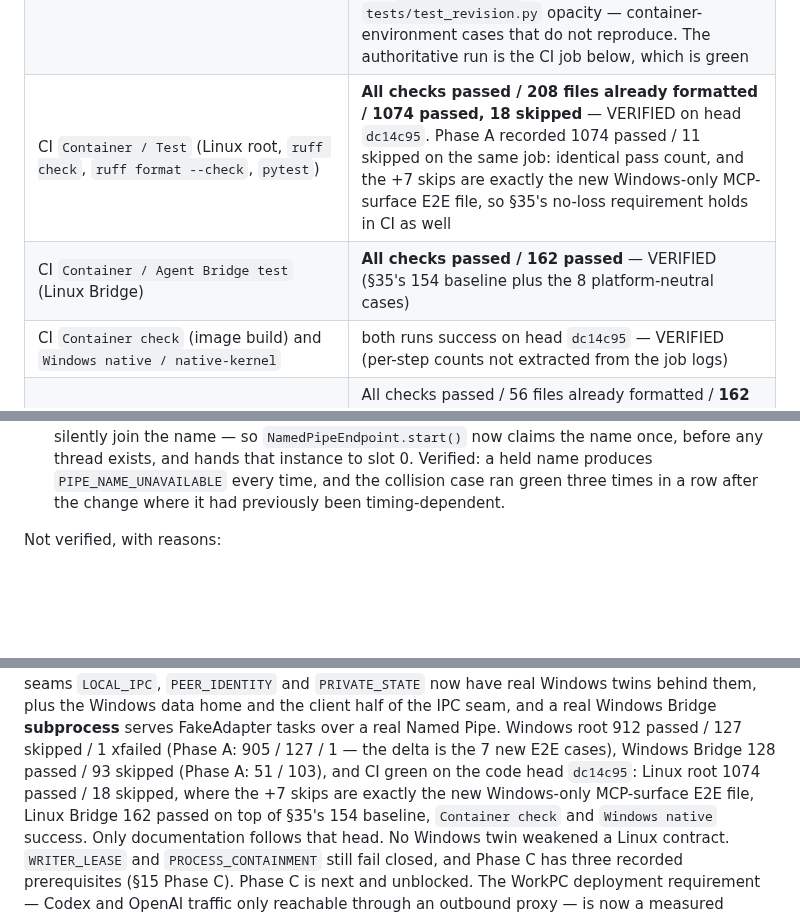
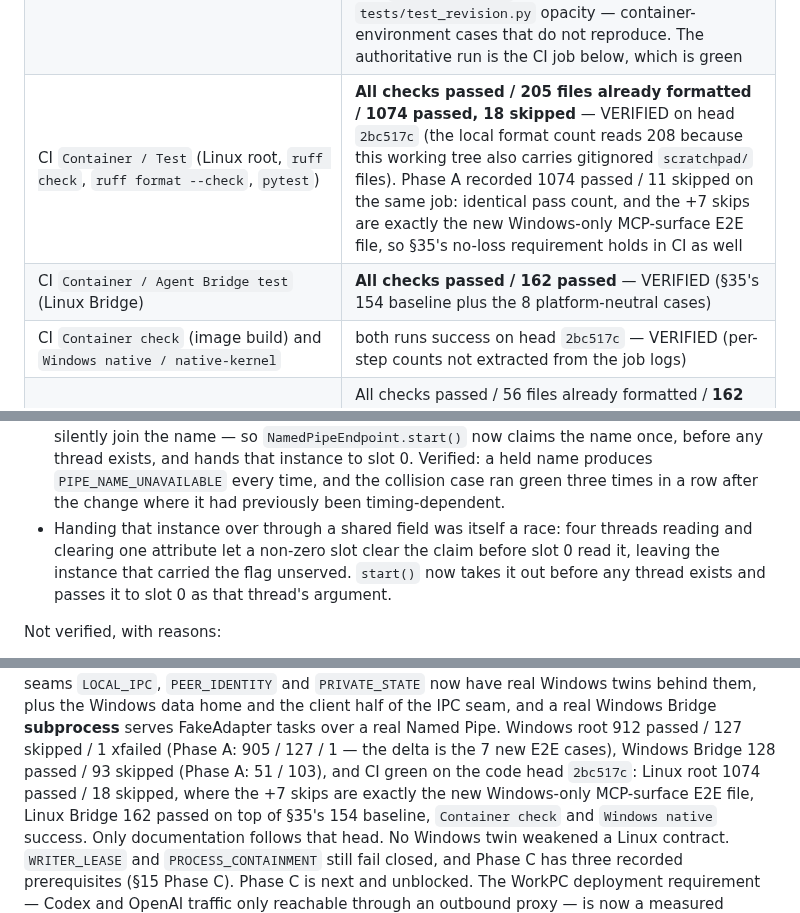
Before and after one commit to NTLx/ServerFS_MCP, a Markdown page: dev_plan_v0.11.md, 3 parts joined by grey strips. GitHub-like rendering; blank space fills up the shorter version.

Commit message:
docs(v0.11): cite the CI head that covers the pipe-instance handover fix

```diff
--- a/dev_plan_v0.11.md
+++ b/dev_plan_v0.11.md
@@ -1325,9 +1325,9 @@ Executed gates:
 | Linux root suite in a `python:3.12` container from a git-tracked + Phase B working tree, `ripgrep` installed: `ruff check`, `ruff format --check` | All checks passed / 208 files already formatted — VERIFIED |
 | Linux root suite collected-test comparison against `origin/main` in the identical image | main 1080 → Phase B 1087, and the per-file diff is exactly one added line (`tests/test_windows_mcp_agent_e2e.py: 7`). No Linux file or case left the suite, so §35's no-coverage-loss requirement holds — VERIFIED |
 | Linux root `pytest` in that container | **Indicative only.** Repeated runs of the same image and tree ranged 1070–1097 passed / 13 skipped with 0–6 failures, always in `tests/test_agent_deployment.py` (Phase E `systemctl` and `set -o pipefail` script cases) or `tests/test_revision.py` opacity — container-environment cases that do not reproduce. The authoritative run is the CI job below, which is green |
-| CI `Container / Test` (Linux root, `ruff check`, `ruff format --check`, `pytest`) | **All checks passed / 208 files already formatted / 1074 passed, 18 skipped** — VERIFIED on head `dc14c95`. Phase A recorded 1074 passed / 11 skipped on the same job: identical pass count, and the +7 skips are exactly the new Windows-only MCP-surface E2E file, so §35's no-loss requirement holds in CI as well |
+| CI `Container / Test` (Linux root, `ruff check`, `ruff format --check`, `pytest`) | **All checks passed / 205 files already formatted / 1074 passed, 18 skipped** — VERIFIED on head `2bc517c` (the local format count reads 208 because this working tree also carries gitignored `scratchpad/` files). Phase A recorded 1074 passed / 11 skipped on the same job: identical pass count, and the +7 skips are exactly the new Windows-only MCP-surface E2E file, so §35's no-loss requirement holds in CI as well |
 | CI `Container / Agent Bridge test` (Linux Bridge) | **All checks passed / 162 passed** — VERIFIED (§35's 154 baseline plus the 8 platform-neutral cases) |
-| CI `Container check` (image build) and `Windows native / native-kernel` | both runs success on head `dc14c95` — VERIFIED (per-step counts not extracted from the job logs) |
+| CI `Container check` (image build) and `Windows native / native-kernel` | both runs success on head `2bc517c` — VERIFIED (per-step counts not extracted from the job logs) |
 | Linux `agent_bridge` suite in the same container: `ruff check`, `ruff format --check`, `pytest` | All checks passed / 56 files already formatted / **162 passed, 0 failed** in two independent runs — VERIFIED (§35's 154-passed baseline plus the 8 new platform-neutral `test_local_ipc_contract.py` cases; the four Windows-only files are `collect_ignore`d on Linux by the new `agent_bridge/tests/conftest.py`) |
 | Linux root pass/skip totals and the CI `Container / Test`, `Container / Agent Bridge test`, `Container check` and `windows-native` jobs | To be recorded from the Phase B PR's CI run (§39) — **Not verified here** until that run is green |
 | `bash -n deployment/agent-bridge/*.sh` | Not run — no Phase E shell script changed |
@@ -1387,6 +1387,10 @@ Measured platform facts that changed a Phase B design assumption:
   thread exists, and hands that instance to slot 0. Verified: a held name produces
   `PIPE_NAME_UNAVAILABLE` every time, and the collision case ran green three times in a row after
   the change where it had previously been timing-dependent.
+- Handing that instance over through a shared field was itself a race: four threads reading and
+  clearing one attribute let a non-zero slot clear the claim before slot 0 read it, leaving the
+  instance that carried the flag unserved. `start()` now takes it out before any thread exists and
+  passes it to slot 0 as that thread's argument.
 
 Not verified, with reasons:
 
@@ -1659,7 +1663,7 @@ Phase B status (2026-10-05): **CLOSED-PASS** (§15 Phase B closure). The three f
 Windows data home and the client half of the IPC seam, and a real Windows Bridge **subprocess**
 serves FakeAdapter tasks over a real Named Pipe. Windows root 912 passed / 127 skipped / 1 xfailed
 (Phase A: 905 / 127 / 1 — the delta is the 7 new E2E cases), Windows Bridge 128 passed / 93 skipped
-(Phase A: 51 / 103), and CI green on the code head `dc14c95`: Linux root 1074 passed / 18 skipped,
+(Phase A: 51 / 103), and CI green on the code head `2bc517c`: Linux root 1074 passed / 18 skipped,
 where the +7 skips are exactly the new Windows-only MCP-surface E2E file, Linux Bridge 162 passed on
 top of §35's 154 baseline, `Container check` and `Windows native` success. Only documentation
 follows that head. No Windows twin weakened a Linux contract. `WRITER_LEASE` and `PROCESS_CONTAINMENT`
```
